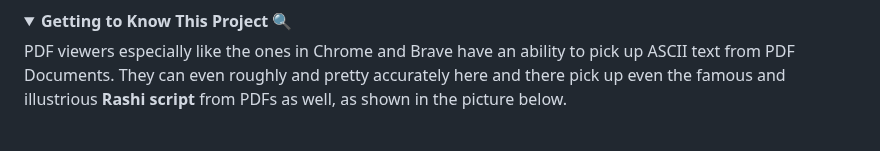
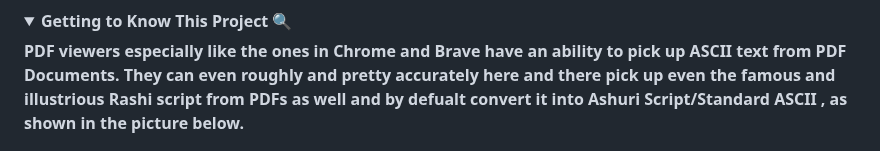
Before and after one commit to davidchaimsmirnoff/PDF_SELECTOR, a Markdown page: README.md, the part around one of its changes. Drawn GitHub-style; folded sections open.

```diff
--- a/README.md
+++ b/README.md
@@ -22,7 +22,7 @@ Besiata DeShmaya בְּסִיַּעְתָּא דִּשְׁמַיָּא,
 <details>
   <summary><strong> Getting to Know This Project 🔍 </strong></summary>
 
-PDF viewers especially like the ones in Chrome and Brave have an ability to pick up ASCII text from PDF Documents. They can even roughly and pretty accurately here and there pick up even the famous and illustrious **Rashi script** from PDFs as well, as shown in the picture below.
+**PDF viewers especially like the ones in Chrome and Brave have an ability to pick up ASCII text from PDF Documents. They can even roughly and pretty accurately here and there pick up even the famous and illustrious **Rashi script** from PDFs as well and by defualt convert it into Ashuri Script/Standard ASCII , as shown in the picture below.**
 
 ![Alt text](images/ref1.jpeg)
 
```
Also changed, not shown: other parts of README.md (+9 -9 lines).
